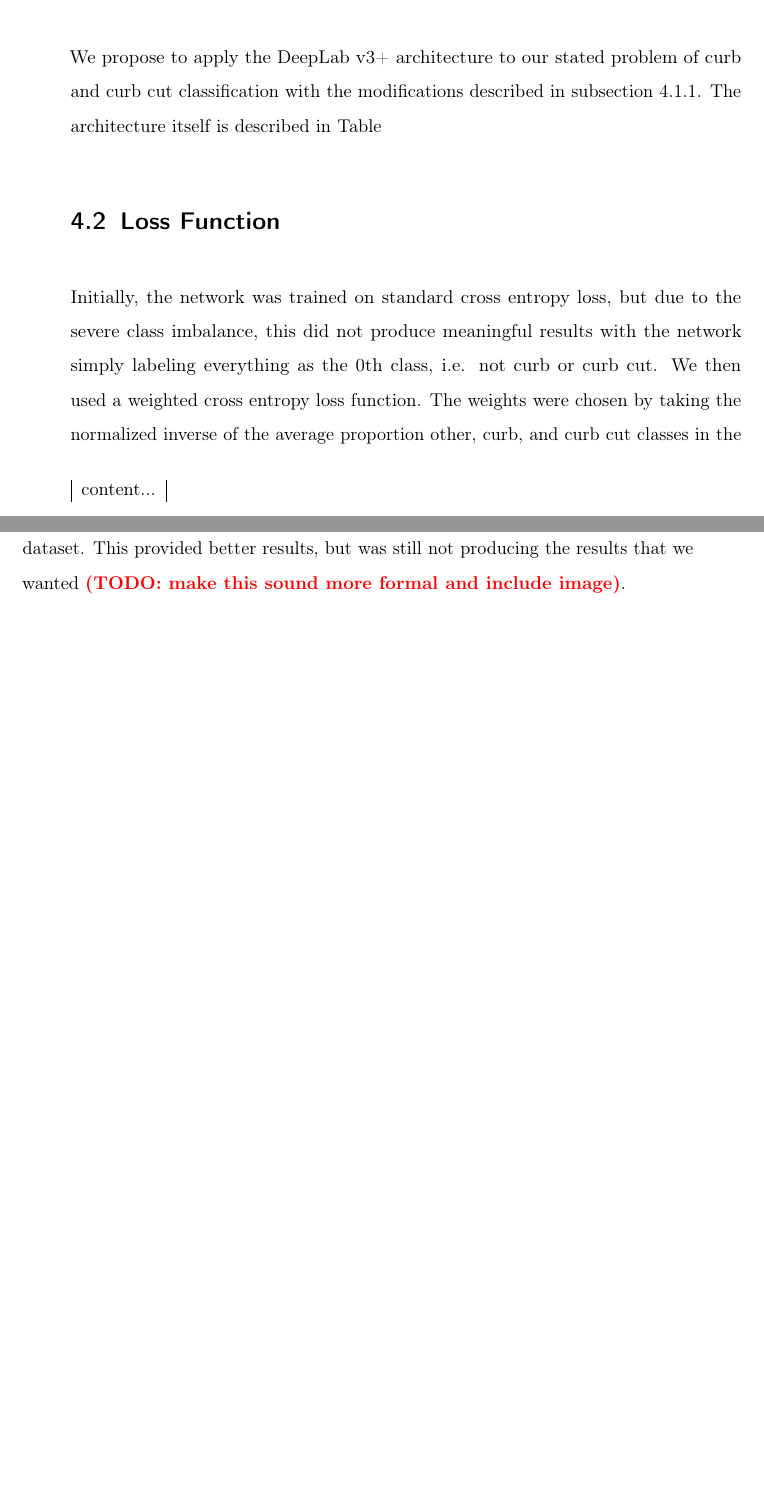
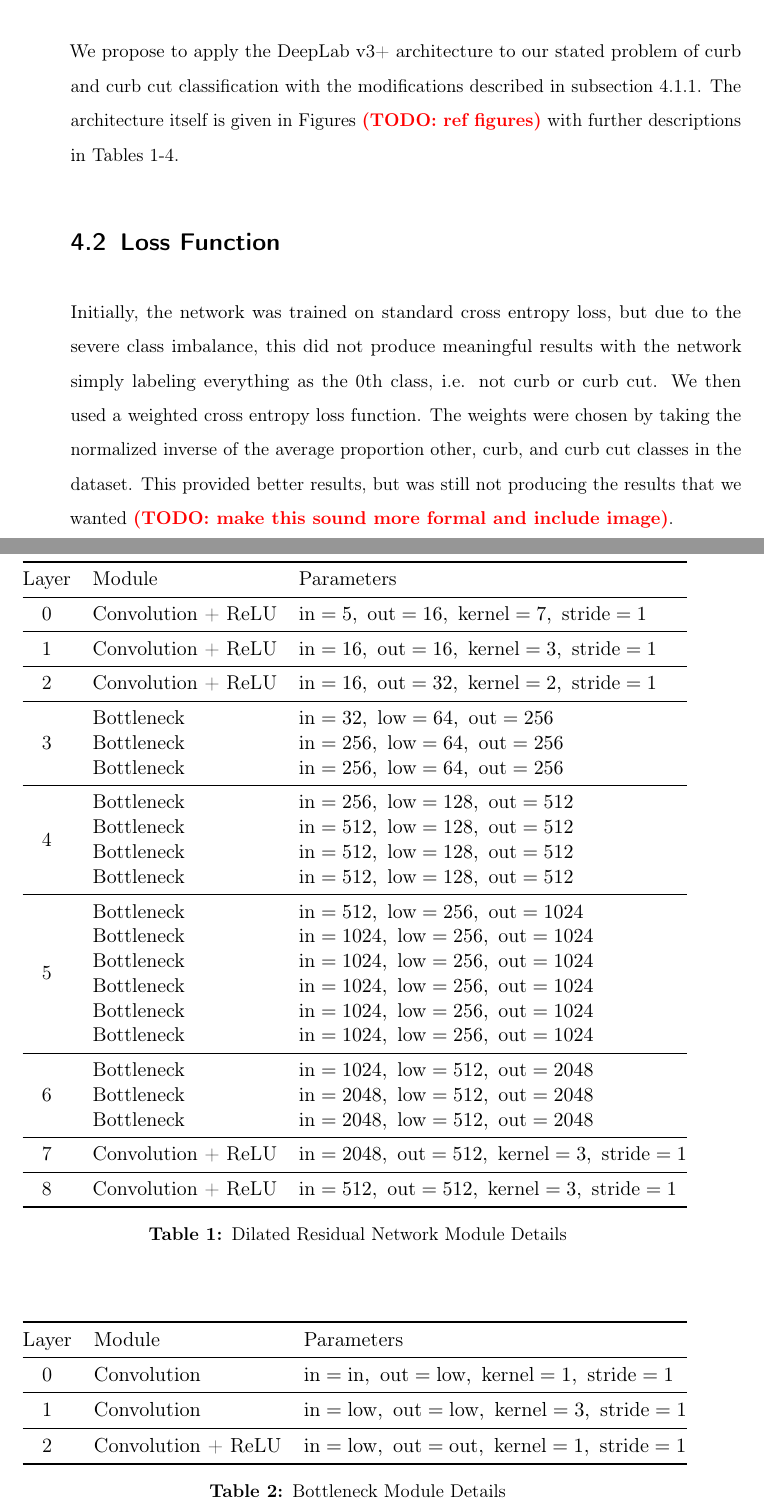
Before and after one commit to yvan674/bachelor-thesis, a LaTeX thesis (thesis_main.tex, which reads chapters/4-approach.tex, setup.tex, tables/bottleneck.tex): two parts of pages 36 and 37 of 51 before the commit and two parts of pages 36 and 37 of 53 after it, joined at a grey line, cut so that both start at the same text, the shorter picture padded with empty space. Compiled offline with pdfLaTeX.

Commit message:
Added architecture tables

```diff
--- a/chapters/4-approach.tex
+++ b/chapters/4-approach.tex
@@ -19,13 +19,12 @@ The initial convolutional layer was also modified to accept five channels as inp
 
 \subsection{Network Architecture}\label{section:approach-networkarchitecture}
 We propose to apply the DeepLab v3+ architecture to our stated problem of curb and curb cut classification with the modifications described in subsection \ref{section:approach-extendingdeeplab}.
-The architecture itself is described in Table \ref
+The architecture itself is given in Figures \todo{ref figures} with further descriptions in Tables \ref{tab:drn}-\ref{tab:decoder}.
 
-\begin{table}
-	\begin{tabular}{|c|c|}
-		content...
-	\end{tabular}
-\end{table}
+\input{tables/drn}
+\input{tables/bottleneck}
+\input{tables/aspp}
+\input{tables/decoder}
 
 \section{Loss Function}\label{section:approach-lossfunction}
 Initially, the network was trained on standard cross entropy loss, but due to the severe class imbalance, this did not produce meaningful results with the network simply labeling everything as the 0th class, i.e. not curb or curb cut.
--- a/setup.tex
+++ b/setup.tex
@@ -112,8 +112,9 @@
     \newcommand{\eqname}[1]{\tag*{#1}}
 
 
-    % -------------- Table column formatting commands --------------
+    % ----------------- Table formatting commands -----------------
     \newcolumntype{L}{>{$}l<{$}}
+    \usepackage{multirow}
 
 
     % ------------------- pdf settings -------------------
--- /dev/null
+++ b/tables/bottleneck.tex
@@ -0,0 +1,13 @@
+\begin{table}
+	\resizebox{\textwidth}{!}{%
+	\begin{tabular}{@{}clL@{}}
+		\toprule
+		Layer & Module & \text{Parameters} \\ \midrule
+		0 & Convolution & \text{in}=\text{in},~\text{out}=\text{low},~\text{kernel}=1,~\text{stride}=1 \\ \midrule
+		1 & Convolution & \text{in}=\text{low},~\text{out}=\text{low},~\text{kernel}=3,~\text{stride}=1 \\ \midrule
+		2 & Convolution + ReLU & \text{in}=\text{low},~\text{out}=\text{out},~\text{kernel}=1,~\text{stride}=1 \\ \bottomrule
+	\end{tabular}
+	}
+	\caption{Bottleneck Module Details}
+	\label{tab:bottleneck}
+\end{table}
--- /dev/null
+++ b/tables/drn.tex
@@ -0,0 +1,31 @@
+\begin{table}
+	\resizebox{\textwidth}{!}{%
+	\begin{tabular}{@{}clL@{}}
+		\toprule
+		Layer & Module & \text{Parameters} \\ \midrule
+		0 & Convolution + ReLU & \text{in}=5,~\text{out}=16,~\text{kernel}=7,~\text{stride}=1 \\ \midrule
+		1 & Convolution + ReLU & \text{in}=16,~\text{out}=16,~\text{kernel}=3,~\text{stride}=1 \\ \midrule
+		2 & Convolution + ReLU & \text{in}=16,~\text{out}=32,~\text{kernel}=2,~\text{stride}=1 \\ \midrule
+		\multirow{3}{*}{3} & Bottleneck & \text{in}=32,~\text{low}=64,~\text{out}=256 \\
+		 & Bottleneck & \text{in}=256,~\text{low}=64,~\text{out}=256 \\
+		 & Bottleneck & \text{in}=256,~\text{low}=64,~\text{out}=256 \\ \midrule
+		\multirow{4}{*}{4} & Bottleneck & \text{in}=256,~\text{low}=128,~\text{out}=512 \\
+		 & Bottleneck & \text{in}=512,~\text{low}=128,~\text{out}=512 \\
+		 & Bottleneck & \text{in}=512,~\text{low}=128,~\text{out}=512 \\
+		 & Bottleneck & \text{in}=512,~\text{low}=128,~\text{out}=512 \\ \midrule
+		\multirow{6}{*}{5} & Bottleneck & \text{in}=512,~\text{low}=256,~\text{out}=1024 \\
+		 & Bottleneck & \text{in}=1024,~\text{low}=256,~\text{out}=1024 \\
+		 & Bottleneck & \text{in}=1024,~\text{low}=256,~\text{out}=1024 \\
+		 & Bottleneck & \text{in}=1024,~\text{low}=256,~\text{out}=1024 \\
+		 & Bottleneck & \text{in}=1024,~\text{low}=256,~\text{out}=1024 \\
+		 & Bottleneck & \text{in}=1024,~\text{low}=256,~\text{out}=1024 \\ \midrule
+		\multirow{3}{*}{6} & Bottleneck & \text{in}=1024,~\text{low}=512,~\text{out}=2048 \\
+		 & Bottleneck & \text{in}=2048,~\text{low}=512,~\text{out}=2048 \\
+		 & Bottleneck & \text{in}=2048,~\text{low}=512,~\text{out}=2048 \\ \midrule
+		7 & Convolution + ReLU & \text{in}=2048,~\text{out}=512,~\text{kernel}=3,~\text{stride}=1 \\ \midrule
+		8 & Convolution + ReLU & \text{in}=512,~\text{out}=512,~\text{kernel}=3,~\text{stride}=1  \\ \bottomrule
+	\end{tabular}
+	}
+	\caption{Dilated Residual Network Module Details}
+	\label{tab:drn}
+\end{table}
```
Also changed, not shown: tables/aspp.tex (added, +16 -0 lines), tables/decoder.tex (added, +16 -0 lines), out/thesis_main.pdf, thesis_main.pdf.
